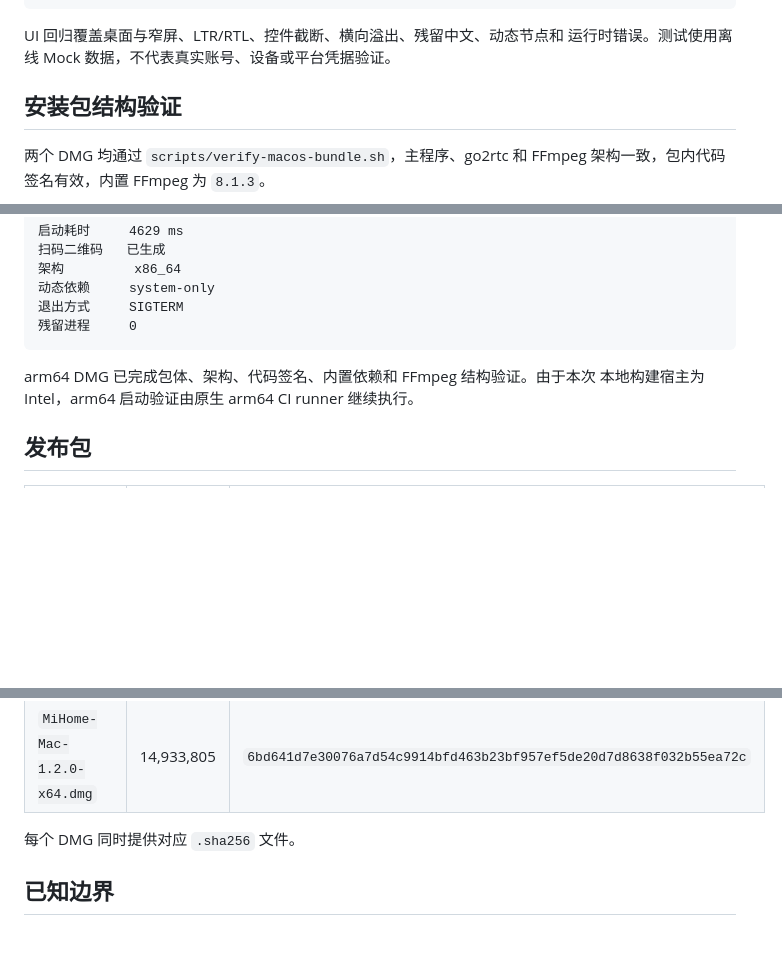
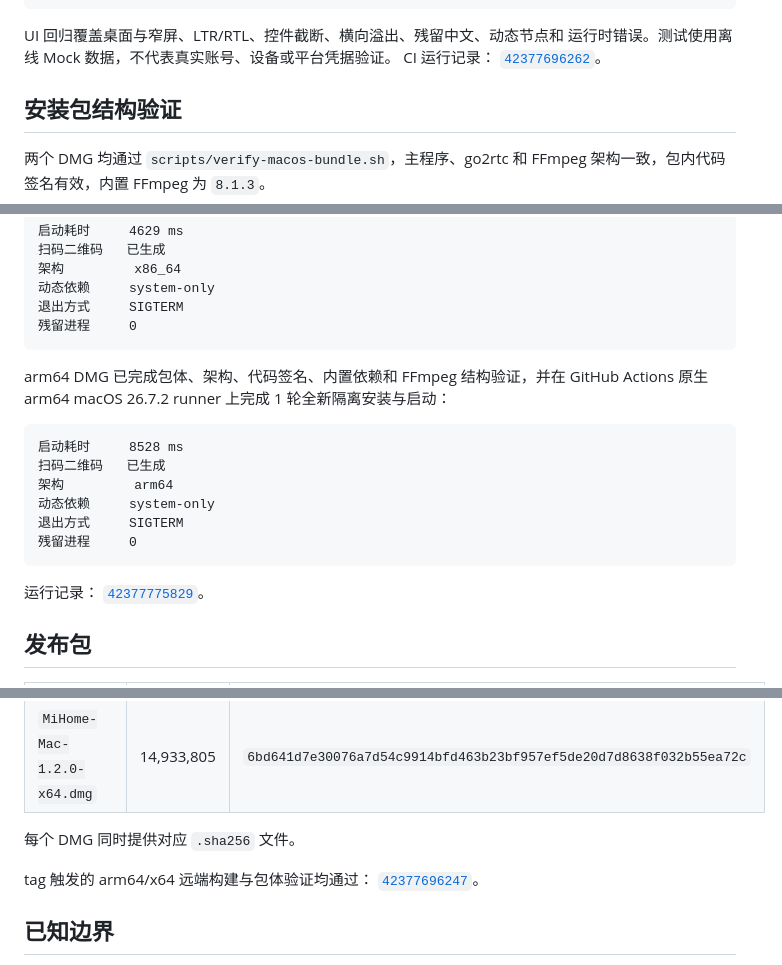
Before and after one commit to Reign9201/mihome-mac, a Markdown page: docs/14-release-1.2.0.md, 3 parts joined by grey strips. GitHub-like rendering; blank space fills up the shorter version.

Commit message:
docs(release): record 1.2.0 CI verification

````diff
--- a/docs/14-release-1.2.0.md
+++ b/docs/14-release-1.2.0.md
@@ -36,6 +36,8 @@ UI regression                 3913 checks / 101 screenshots
 
 UI 回归覆盖桌面与窄屏、LTR/RTL、控件截断、横向溢出、残留中文、动态节点和
 运行时错误。测试使用离线 Mock 数据，不代表真实账号、设备或平台凭据验证。
+CI 运行记录：
+[`42377696262`](https://github.com/Reign9201/mihome-mac/actions/runs/42377696262)。
 
 ## 安装包结构验证
 
@@ -53,8 +55,20 @@ x64 DMG 在 Intel macOS 15.7.9 上完成 1 轮全新隔离安装与启动：
 残留进程     0
 ```
 
-arm64 DMG 已完成包体、架构、代码签名、内置依赖和 FFmpeg 结构验证。由于本次
-本地构建宿主为 Intel，arm64 启动验证由原生 arm64 CI runner 继续执行。
+arm64 DMG 已完成包体、架构、代码签名、内置依赖和 FFmpeg 结构验证，并在
+GitHub Actions 原生 arm64 macOS 26.7.2 runner 上完成 1 轮全新隔离安装与启动：
+
+```text
+启动耗时     8528 ms
+扫码二维码   已生成
+架构         arm64
+动态依赖     system-only
+退出方式     SIGTERM
+残留进程     0
+```
+
+运行记录：
+[`42377775829`](https://github.com/Reign9201/mihome-mac/actions/runs/42377775829)。
 
 ## 发布包
 
@@ -65,6 +79,9 @@ arm64 DMG 已完成包体、架构、代码签名、内置依赖和 FFmpeg 结
 
 每个 DMG 同时提供对应 `.sha256` 文件。
 
+tag 触发的 arm64/x64 远端构建与包体验证均通过：
+[`42377696247`](https://github.com/Reign9201/mihome-mac/actions/runs/42377696247)。
+
 ## 已知边界
 
 - 发布包使用 ad-hoc 签名，没有 Developer ID 和 Apple 公证；首次打开仍可能
````
